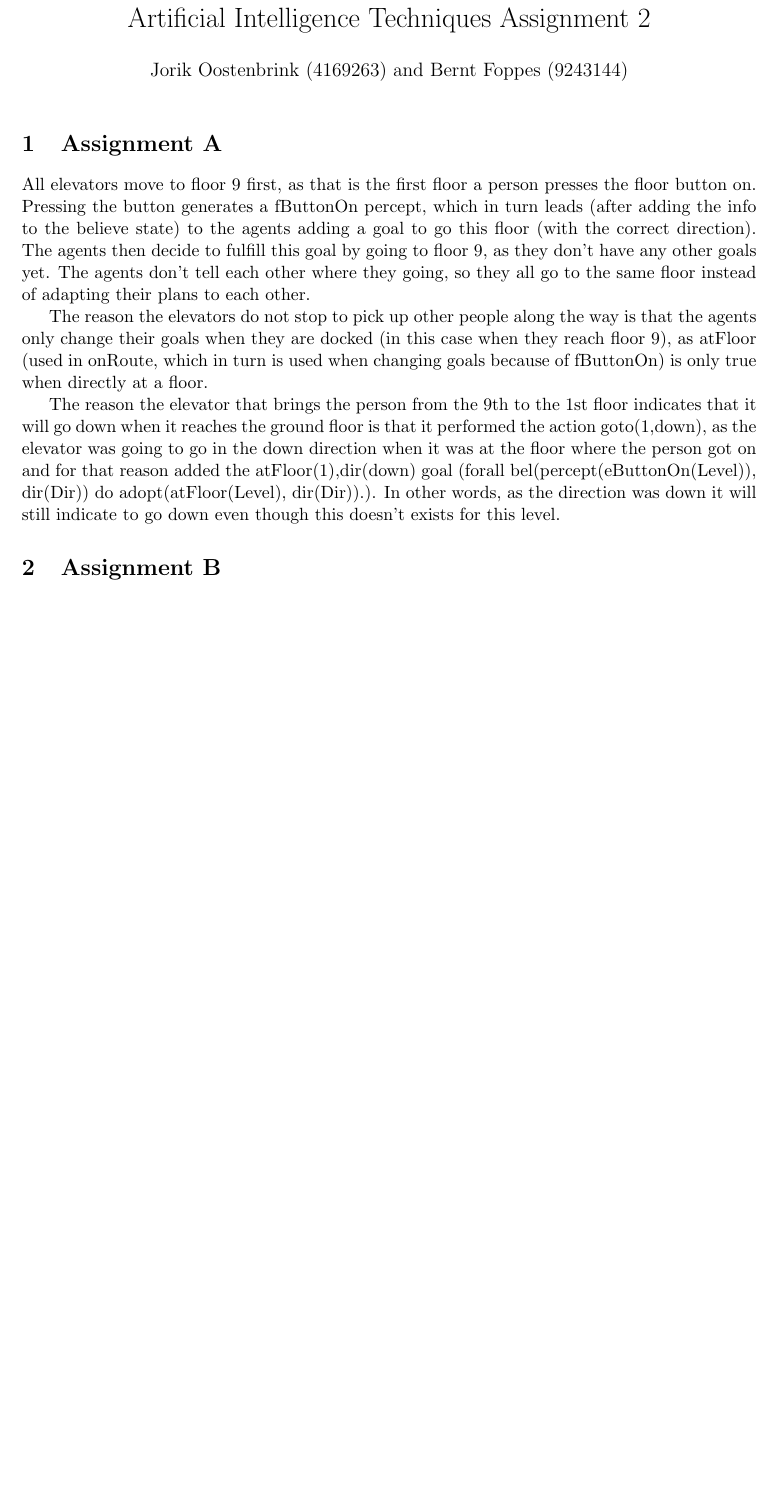
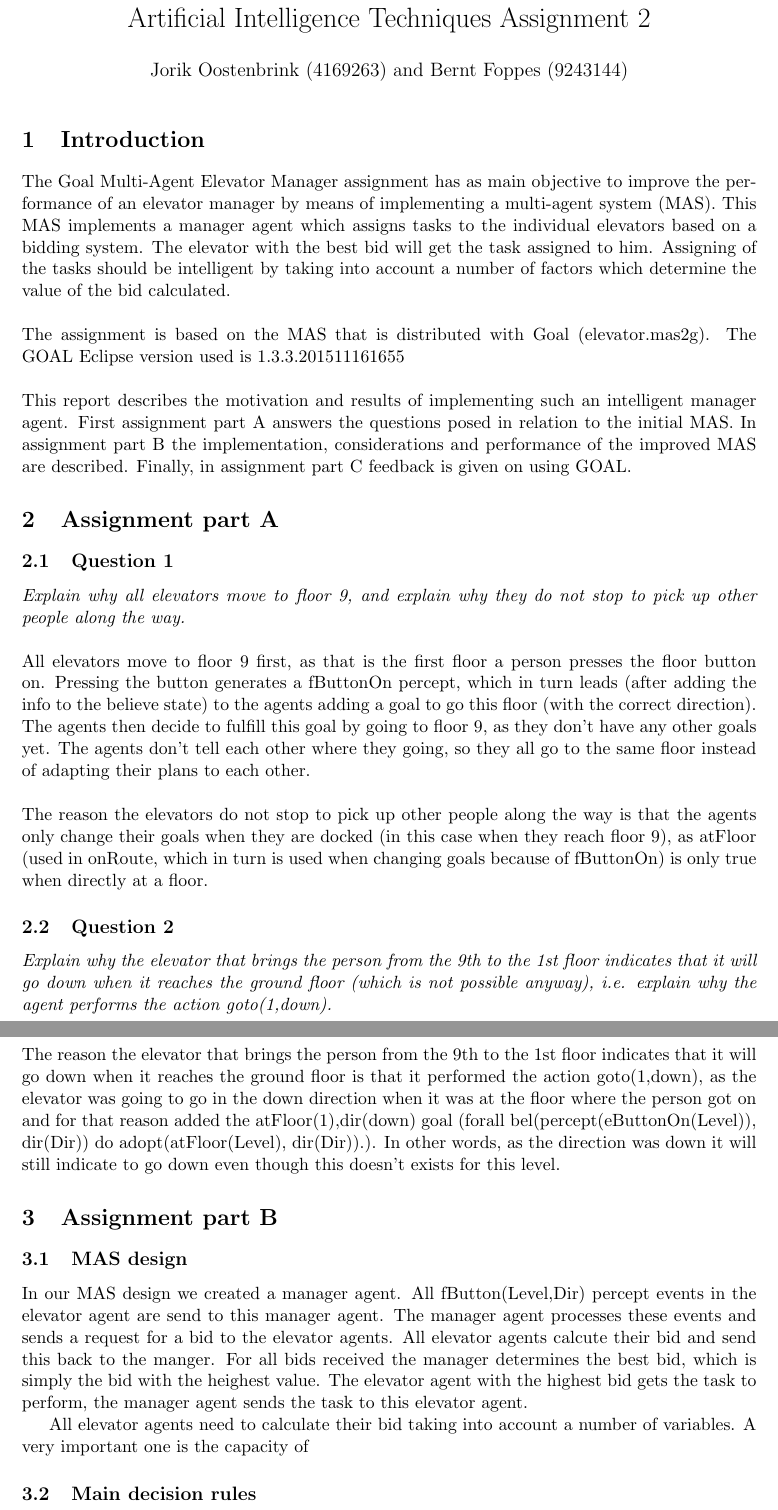
Before and after one commit to Jorik0/AIT2, a LaTeX document (report.tex): part of the page before the commit and two parts of pages 1 and 2 of 3 after it, the two joined at a grey line, cut so that both start at the same text, the shorter picture padded with empty space. Compiled offline with pdfLaTeX.

Commit message:
Versie 2
2

```diff
--- a/report.tex
+++ b/report.tex
@@ -25,14 +25,37 @@
 \begin{document}
 \maketitle
 
-\section{Assignment A}
+\section{Introduction}
+The Goal Multi-Agent Elevator Manager assignment has as main objective to improve the performance of an elevator manager by means of implementing a multi-agent system (MAS). This MAS implements a manager agent which assigns tasks to the individual elevators based on a bidding system. The elevator with the best bid will get the task assigned to him. Assigning of the tasks should be intelligent by taking into account a number of factors which determine the value of the bid calculated.
+\newline\newline
+The assignment is based on the MAS that is distributed with Goal (elevator.mas2g). The GOAL Eclipse version used is 1.3.3.201511161655
+\newline\newline
+This report describes the motivation and results of implementing such an intelligent manager agent. First assignment part A answers the questions posed in relation to the initial MAS. In assignment part B the implementation, considerations and performance of the improved MAS are described. Finally, in assignment part C feedback is given on using GOAL.
+
+\section{Assignment part A}
+
+\subsection{Question 1}
+\textit{Explain why all elevators move to floor 9, and explain why they do not stop to pick up other people along the way.}
+\newline\newline
 All elevators move to floor 9 first, as that is the first floor a person presses the floor button on. Pressing the button generates a fButtonOn percept, which in turn leads (after adding the info to the believe state) to the agents adding a goal to go this floor (with the correct direction). The agents then decide to fulfill this goal by going to floor 9, as they don't have any other goals yet. The agents don't tell each other where they going, so they all go to the same floor instead of adapting their plans to each other.
-
+\newline\newline
 The reason the elevators do not stop to pick up other people along the way is that the agents only change their goals when they are docked (in this case when they reach floor 9), as atFloor (used in onRoute, which in turn is used when changing goals because of fButtonOn) is only true when directly at a floor.
 
+\subsection{Question 2}
+
+\textit{Explain why the elevator that brings the person from the 9th to the 1st floor indicates that it will go down when it reaches the ground floor (which is not possible anyway), i.e. explain why the agent performs the action goto(1,down).}
+\newline\newline
 The reason the elevator that brings the person from the 9th to the 1st floor indicates that it will go down when it reaches the ground floor is that it performed the action goto(1,down), as the elevator was going to go in the down direction when it was at the floor where the person got on and for that reason added the atFloor(1),dir(down) goal (forall bel(percept(eButtonOn(Level)), dir(Dir)) do adopt(atFloor(Level), dir(Dir)).). In other words, as the direction was down it will still indicate to go down even though this doesn't exists for this level.
 
-\section{Assignment B}
+\section{Assignment part B}
+
+\subsection{MAS design}
+In our MAS design we created a manager agent. All fButton(Level,Dir) percept events in the elevator agent are send to this manager agent. The manager agent processes these events and sends a request for a bid to the elevator agents. All elevator agents calcute their bid and send this back to the manger. For all bids received the manager determines the best bid, which is simply the bid with the heighest value. The elevator agent with the highest bid gets the task to perform, the manager agent sends the task to this elevator agent.
+
+All elevator agents need to calculate their bid taking into account a number of variables. A very important one is the capacity of
+
+
+\subsection{Main decision rules}
 
 \[bid = -a\frac{capacity}{capacity-people+\epsilon} - b|destination - carPosition|\]\\ \[+ c*jobLess - d*numJobs + e*onRoute\]
 
```
Also changed, not shown: report.tex (10 more changed lines).
